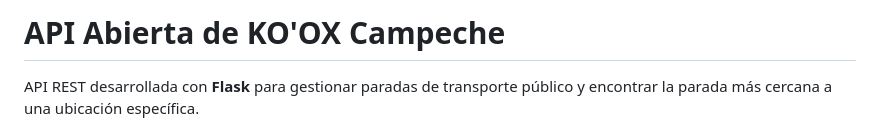
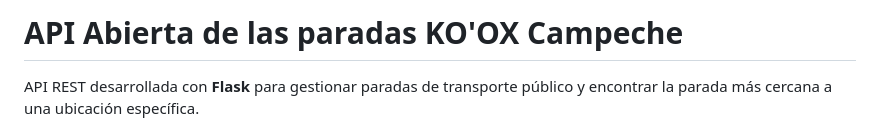
Before and after one commit to CastilloDevX/koox_api, a Markdown page: README.md, the part around the change. Rendered like a GitHub page.

Commit message:
docs: :memo: api v1

```diff
--- a/README.md
+++ b/README.md
@@ -1,4 +1,4 @@
-# API Abierta de KO'OX Campeche
+# API Abierta de las paradas KO'OX Campeche
 
 API REST desarrollada con **Flask** para gestionar paradas de transporte público y encontrar la parada más cercana a una ubicación específica.
 
```
